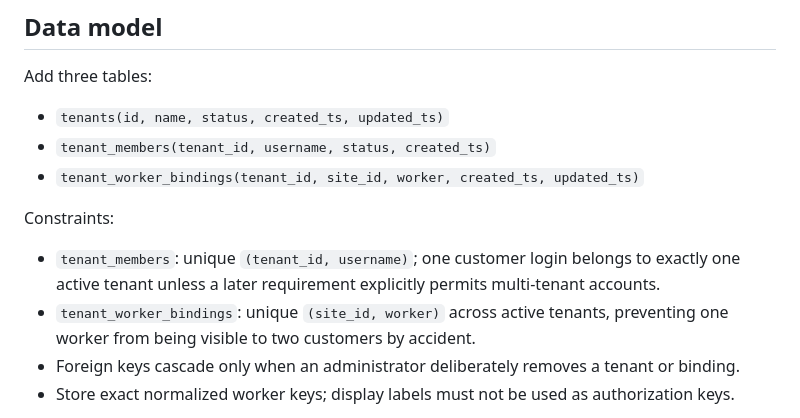
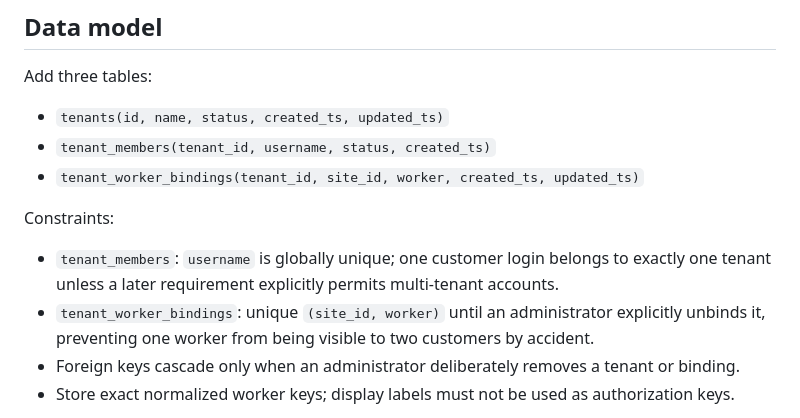
Before and after one commit to raphael2025/antmonitor-cloud, a Markdown page: docs/SECURITY_TENANT_ISOLATION.md, the part around the change. Rendered like a GitHub page.

Commit message:
docs: clarify tenant membership uniqueness

```diff
--- a/docs/SECURITY_TENANT_ISOLATION.md
+++ b/docs/SECURITY_TENANT_ISOLATION.md
@@ -24,8 +24,8 @@ Add three tables:
 
 Constraints:
 
-- `tenant_members`: unique `(tenant_id, username)`; one customer login belongs to exactly one active tenant unless a later requirement explicitly permits multi-tenant accounts.
-- `tenant_worker_bindings`: unique `(site_id, worker)` across active tenants, preventing one worker from being visible to two customers by accident.
+- `tenant_members`: `username` is globally unique; one customer login belongs to exactly one tenant unless a later requirement explicitly permits multi-tenant accounts.
+- `tenant_worker_bindings`: unique `(site_id, worker)` until an administrator explicitly unbinds it, preventing one worker from being visible to two customers by accident.
 - Foreign keys cascade only when an administrator deliberately removes a tenant or binding.
 - Store exact normalized worker keys; display labels must not be used as authorization keys.
 
```
